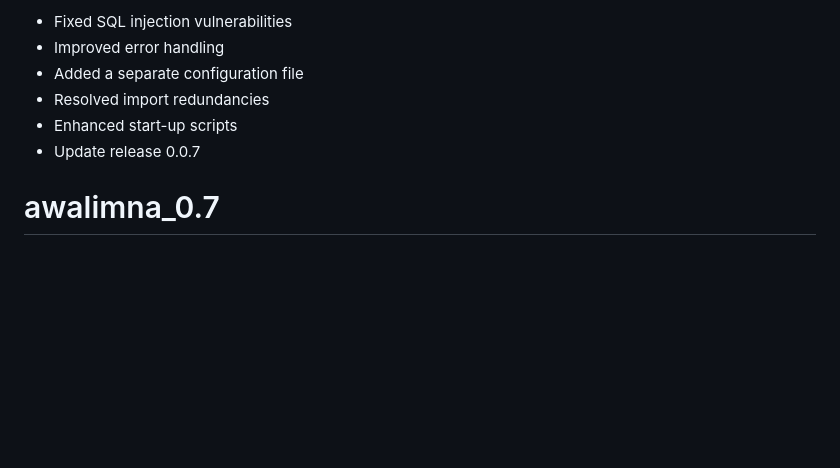
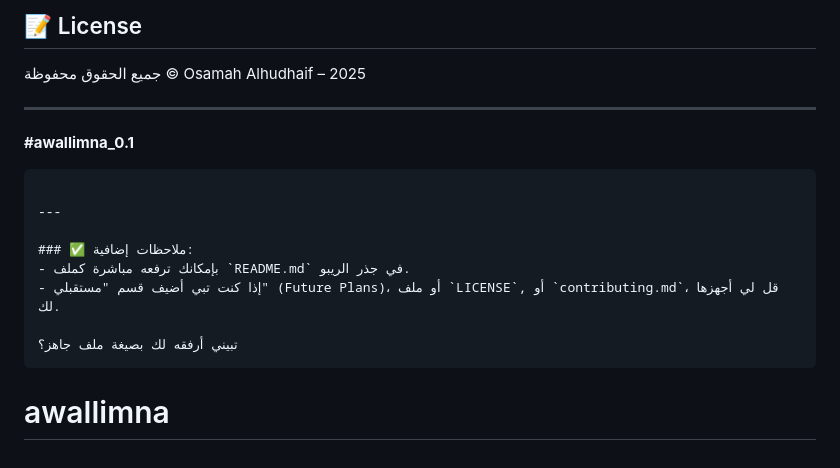
Before and after one commit to Osamh64/website, a Markdown page: README.md, the part around one of its changes. Rendered like a GitHub page; blank space fills up the shorter version.

````diff
--- a/README.md
+++ b/README.md
@@ -147,8 +183,20 @@ If you encounter any issues, please check:
 
-- Fixed SQL injection vulnerabilities
-- Improved error handling
-- Added a separate configuration file
-- Resolved import redundancies
-- Enhanced start-up scripts
-- Update release 0.0.7
-# awalimna_0.7
+## 📝 License
+
+جميع الحقوق محفوظة © Osamah Alhudhaif – 2025
+
+---
+
+**#awallimna\_0.1**
+
+```
+
+---
+
+### ✅ ملاحظات إضافية:
+- بإمكانك ترفعه مباشرة كملف `README.md` في جذر الريبو.
+- إذا كنت تبي أضيف قسم "مستقبلي" (Future Plans)، أو ملف `LICENSE`, أو `contributing.md`، قل لي أجهزها لك.
+
+تبيني أرفقه لك بصيغة ملف جاهز؟
+```
+# awallimna
````
Also changed, not shown: other parts of README.md (+112 -76 lines).
